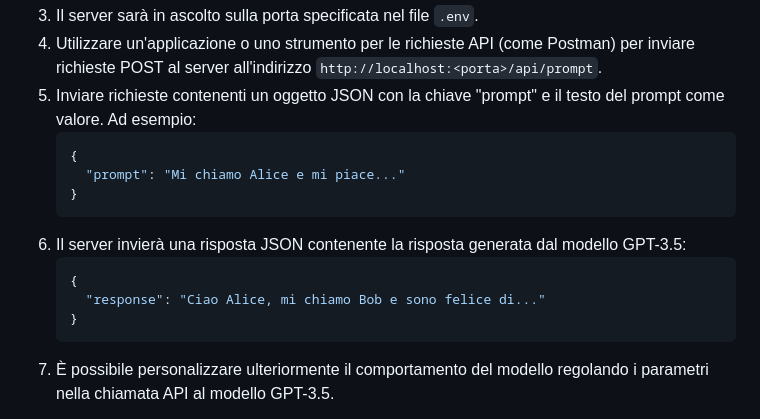
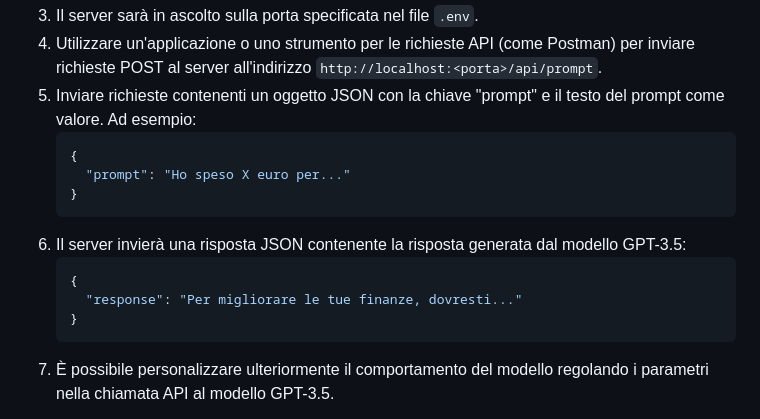
Before and after one commit to emanuele-toma/PiggyPocket, a Markdown page: GPT-SERVER.md, the part around the change. Rendered like a GitHub page.

Commit message:
Esempio server GPT

````diff
--- a/GPT-SERVER.md
+++ b/GPT-SERVER.md
@@ -94,13 +94,13 @@ if __name__ == '__main__':
 5. Inviare richieste contenenti un oggetto JSON con la chiave "prompt" e il testo del prompt come valore. Ad esempio:
    ```json
    {
-     "prompt": "Mi chiamo Alice e mi piace..."
+     "prompt": "Ho speso X euro per..."
    }
    ```
 6. Il server invierà una risposta JSON contenente la risposta generata dal modello GPT-3.5:
    ```json
    {
-     "response": "Ciao Alice, mi chiamo Bob e sono felice di..."
+     "response": "Per migliorare le tue finanze, dovresti..."
    }
    ```
 7. È possibile personalizzare ulteriormente il comportamento del modello regolando i parametri nella chiamata API al modello GPT-3.5.
````
